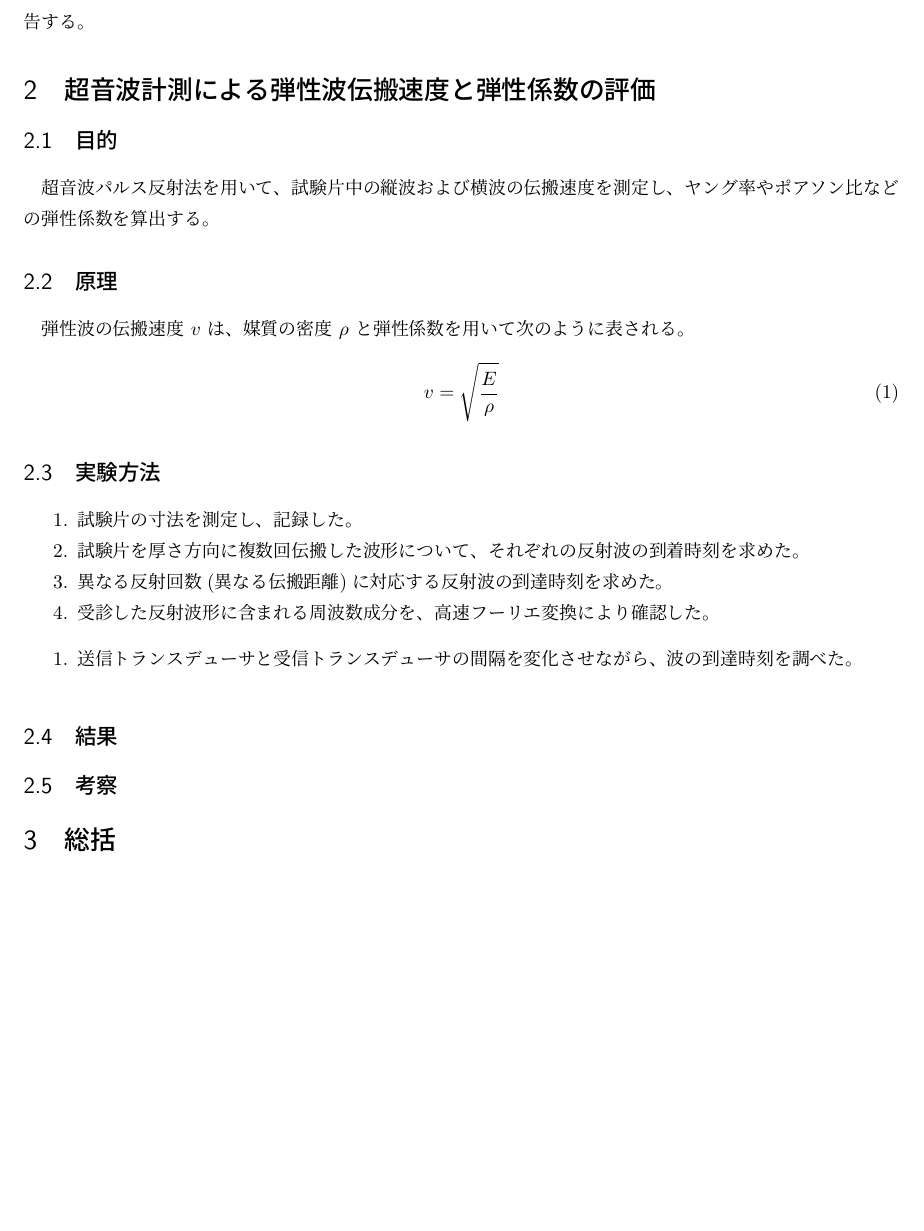
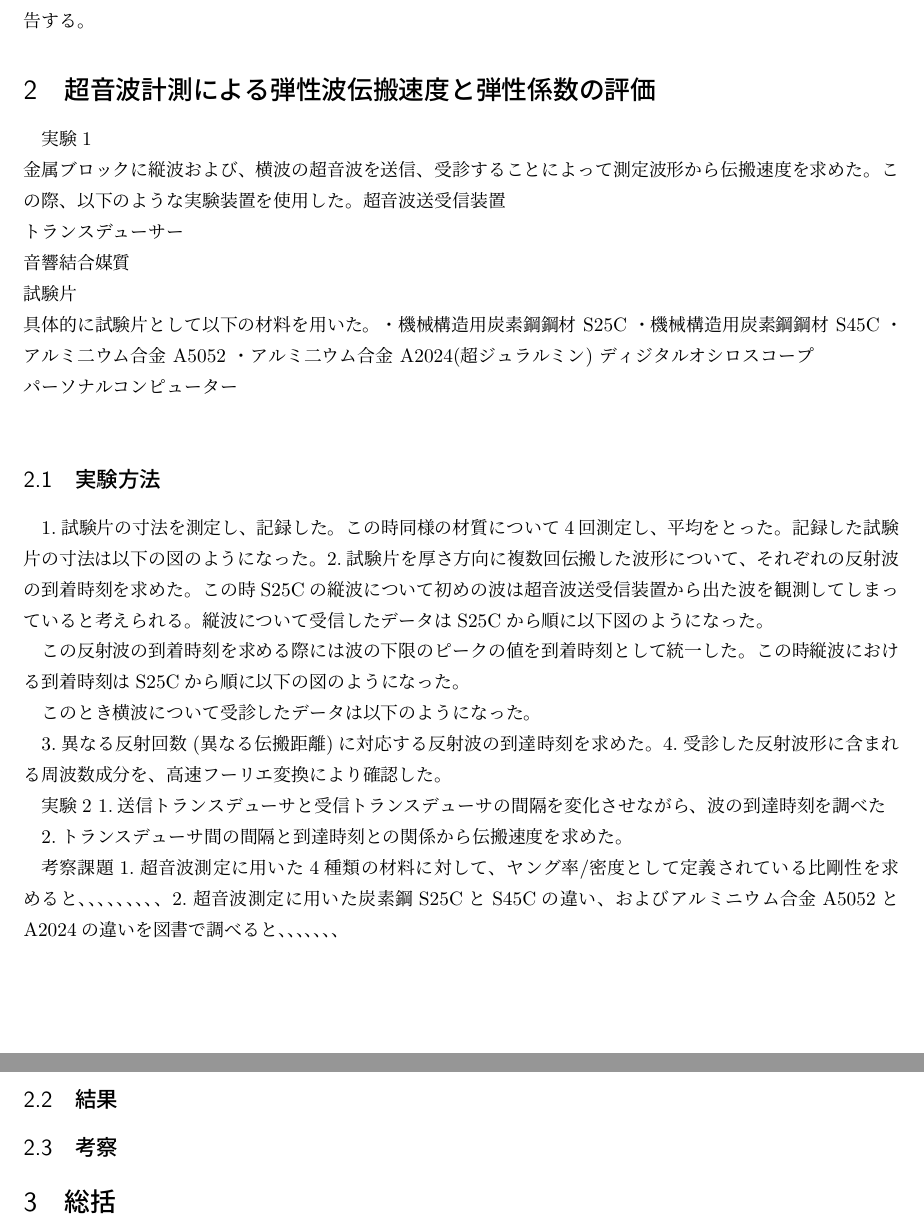
Before and after one commit to IIIHHH40/-, a LaTeX document (Physics_report2/report2.tex): part of page 3 of 3 before the commit and two parts of pages 3 and 4 of 4 after it, the two joined at a grey line, cut so that both start at the same text, the shorter picture padded with empty space. Compiled offline with upLaTeX and dvipdfmx.

Commit message:
add content

```diff
--- a/Physics_report2/report2.tex
+++ b/Physics_report2/report2.tex
@@ -49,3 +28,24 @@
 % 実験2
 % ==================================================
 \section{超音波計測による弾性波伝搬速度と弾性係数の評価}
+実験1\\
+金属ブロックに縦波および、横波の超音波を送信、受診することによって測定波形から伝搬速度を求めた。
+%この実験装置については形式を整える
+この際、以下のような実験装置を使用した。
+超音波送受信装置\\
+トランスデューサー\\
+音響結合媒質\\
+試験片\\
+具体的に試験片として以下の材料を用いた。
+・機械構造用炭素鋼鋼材 S25C
+・機械構造用炭素鋼鋼材 S45C
+・アルミ二ウム合金     A5052
+・アルミ二ウム合金     A2024(超ジュラルミン)
+ディジタルオシロスコープ\\
+パーソナルコンピューター\\
+\subsection{実験方法}
+1.試験片の寸法を測定し、記録した。
+この時同様の材質について4回測定し、平均をとった。
+記録した試験片の寸法は以下の図のようになった。
+%有効数字について考察する
+\begin{table}[]
@@ -52,25 +56,46 @@
+\end{table}
+2.試験片を厚さ方向に複数回伝搬した波形について、それぞれの反射波の到着時刻を求めた。
+この時S25Cの縦波について初めの波は超音波送受信装置から出た波を観測してしまっていると考えられる。
+縦波について
+受信したデータはS25Cから順に以下図のようになった。
 
-\subsection{目的}
-超音波パルス反射法を用いて、試験片中の縦波および横波の伝搬速度を測定し、ヤング率やポアソン比などの弾性係数を算出する。
 
-\subsection{原理}
-弾性波の伝搬速度 $v$ は、媒質の密度 $\rho$ と弾性係数を用いて次のように表される。
-\begin{equation}
-    v = \sqrt{\frac{E}{\rho}}
-\end{equation}
+この反射波の到着時刻を求める際には波の下限のピークの値を到着時刻として統一した。
+この時縦波における到着時刻はS25Cから順に以下の図のようになった。
 
-\subsection{実験方法}
-\begin{enumerate}[label=\arabic*.]
-    \item 試験片の寸法を測定し、記録した。
-    \item 試験片を厚さ方向に複数回伝搬した波形について、それぞれの反射波の到着時刻を求めた。
-    \item 異なる反射回数(異なる伝搬距離)に対応する反射波の到達時刻を求めた。
-    \item 受診した反射波形に含まれる周波数成分を、高速フーリエ変換により確認した。
 
-\end{enumerate}
 
-\begin{enumerate}
-    \item 送信トランスデューサと受信トランスデューサの間隔を変化させながら、波の到達時刻を調べた。
-\end{enumerate}
+
+
+このとき
+横波について
+受診したデータは以下のようになった。
+
+
+
+
+
+
+3.異なる反射回数(異なる伝搬距離)に対応する反射波の到達時刻を求めた。
+4.受診した反射波形に含まれる周波数成分を、高速フーリエ変換により確認した。
+
+
+
+実験2
+1.送信トランスデューサと受信トランスデューサの間隔を変化させながら、波の到達時刻を調べた
+
+2.トランスデューサ間の間隔と到達時刻との関係から伝搬速度を求めた。
+
+
+
+考察課題
+1.超音波測定に用いた4種類の材料に対して、ヤング率/密度として定義されている比剛性を求めると、、、
+、、、、、、
+2.超音波測定に用いた炭素鋼S25CとS45Cの違い、およびアルミニウム合金A5052とA2024の違いを図書で調べると、、、、、、、
+
+
+
+
 
 \subsection{結果}
 
```
Also changed, not shown: Physics_report1/report.tex (+31 -4 lines), Physics_report2/report2.pdf, README.md, Physics_report2/report2.tex (25 more changed lines), 11 other files.
